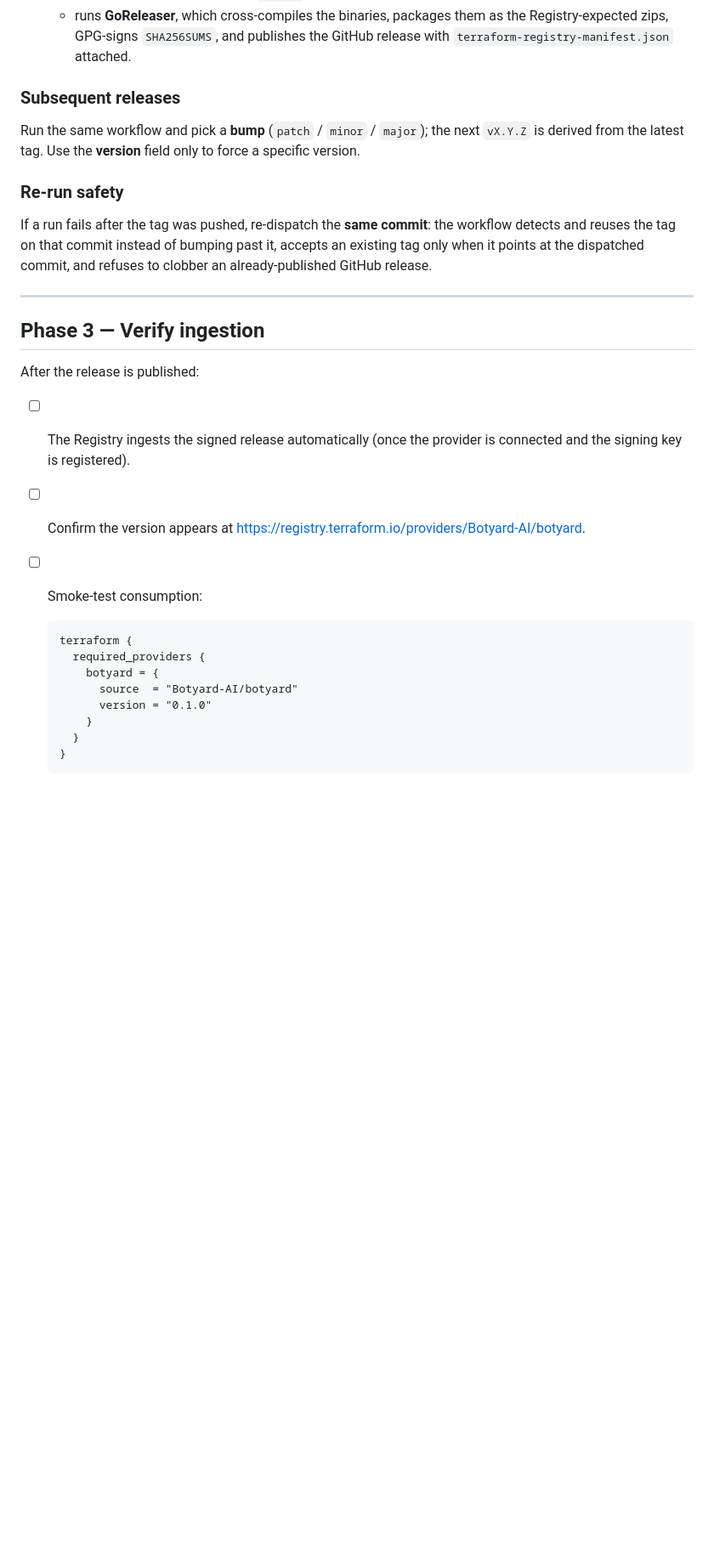
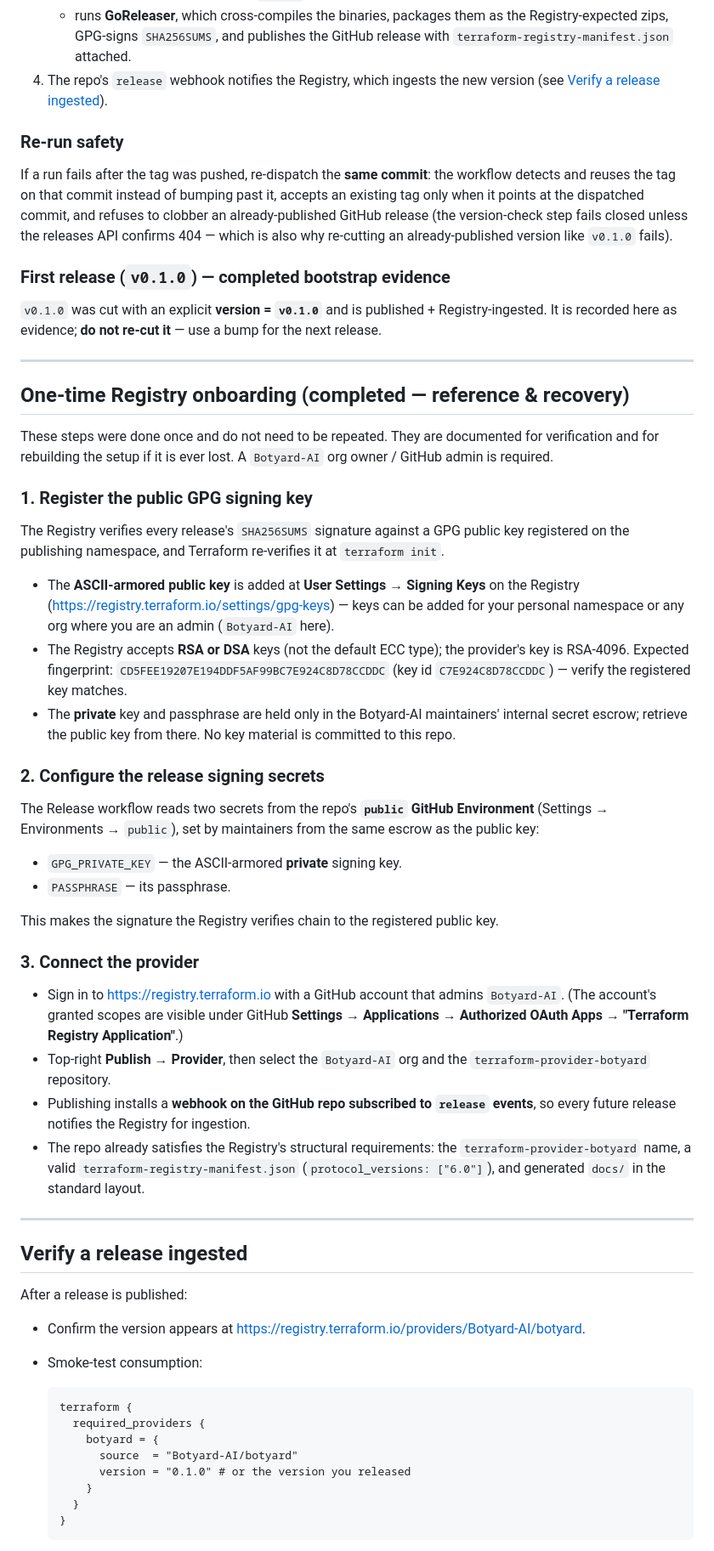
Before and after one commit to Botyard-AI/terraform-provider-botyard, a Markdown page: RELEASING.md, the part around one of its changes. Shown at 85% size. GitHub-like rendering; blank space fills up the shorter version.

````diff
--- a/RELEASING.md
+++ b/RELEASING.md
@@ -92,38 +44,91 @@ Releases are produced by the **Release** workflow
    - runs **GoReleaser**, which cross-compiles the binaries, packages them as the
      Registry-expected zips, GPG-signs `SHA256SUMS`, and publishes the GitHub
      release with `terraform-registry-manifest.json` attached.
-
-### Subsequent releases
-
-Run the same workflow and pick a **bump** (`patch` / `minor` / `major`); the next
-`vX.Y.Z` is derived from the latest tag. Use the **version** field only to force a
-specific version.
+4. The repo's `release` webhook notifies the Registry, which ingests the new
+   version (see [Verify a release ingested](#verify-a-release-ingested)).
 
 ### Re-run safety
 
 If a run fails after the tag was pushed, re-dispatch the **same commit**: the
 workflow detects and reuses the tag on that commit instead of bumping past it,
 accepts an existing tag only when it points at the dispatched commit, and refuses
-to clobber an already-published GitHub release.
+to clobber an already-published GitHub release (the version-check step fails
+closed unless the releases API confirms 404 — which is also why re-cutting an
+already-published version like `v0.1.0` fails).
+
+### First release (`v0.1.0`) — completed bootstrap evidence
+
+`v0.1.0` was cut with an explicit **version = `v0.1.0`** and is published +
+Registry-ingested. It is recorded here as evidence; **do not re-cut it** — use a
+bump for the next release.
 
 ---
 
-## Phase 3 — Verify ingestion
+## One-time Registry onboarding (completed — reference & recovery)
 
-After the release is published:
+These steps were done once and do not need to be repeated. They are documented
+for verification and for rebuilding the setup if it is ever lost. A `Botyard-AI`
+org owner / GitHub admin is required.
 
-- [ ] The Registry ingests the signed release automatically (once the provider is
-      connected and the signing key is registered).
-- [ ] Confirm the version appears at
-      <https://registry.terraform.io/providers/Botyard-AI/botyard>.
-- [ ] Smoke-test consumption:
+### 1. Register the public GPG signing key
+
+The Registry verifies every release's `SHA256SUMS` signature against a GPG public
+key registered on the publishing namespace, and Terraform re-verifies it at
+`terraform init`.
+
+- The **ASCII-armored public key** is added at **User Settings → Signing Keys**
+  on the Registry (<https://registry.terraform.io/settings/gpg-keys>) — keys can
+  be added for your personal namespace or any org where you are an admin
+  (`Botyard-AI` here).
+- The Registry accepts **RSA or DSA** keys (not the default ECC type); the
+  provider's key is RSA-4096. Expected fingerprint:
+  `CD5FEE19207E194DDF5AF99BC7E924C8D78CCDDC` (key id `C7E924C8D78CCDDC`) — verify
+  the registered key matches.
+- The **private** key and passphrase are held only in the Botyard-AI maintainers'
+  internal secret escrow; retrieve the public key from there. No key material is
+  committed to this repo.
+
+### 2. Configure the release signing secrets
+
+The Release workflow reads two secrets from the repo's **`public` GitHub
+Environment** (Settings → Environments → `public`), set by maintainers from the
+same escrow as the public key:
+
+- `GPG_PRIVATE_KEY` — the ASCII-armored **private** signing key.
+- `PASSPHRASE` — its passphrase.
+
+This makes the signature the Registry verifies chain to the registered public key.
+
+### 3. Connect the provider
+
+- Sign in to <https://registry.terraform.io> with a GitHub account that admins
+  `Botyard-AI`. (The account's granted scopes are visible under GitHub
+  **Settings → Applications → Authorized OAuth Apps → "Terraform Registry
+  Application"**.)
+- Top-right **Publish → Provider**, then select the `Botyard-AI` org and the
+  `terraform-provider-botyard` repository.
+- Publishing installs a **webhook on the GitHub repo subscribed to `release`
+  events**, so every future release notifies the Registry for ingestion.
+- The repo already satisfies the Registry's structural requirements: the
+  `terraform-provider-botyard` name, a valid `terraform-registry-manifest.json`
+  (`protocol_versions: ["6.0"]`), and generated `docs/` in the standard layout.
+
+---
+
+## Verify a release ingested
+
+After a release is published:
+
+- Confirm the version appears at
+  <https://registry.terraform.io/providers/Botyard-AI/botyard>.
+- Smoke-test consumption:
 
   ```hcl
   terraform {
     required_providers {
       botyard = {
         source  = "Botyard-AI/botyard"
-        version = "0.1.0"
+        version = "0.1.0" # or the version you released
       }
     }
   }
````
Also changed, not shown: other parts of RELEASING.md (+32 -77 lines), README.md (+4 -4 lines).
